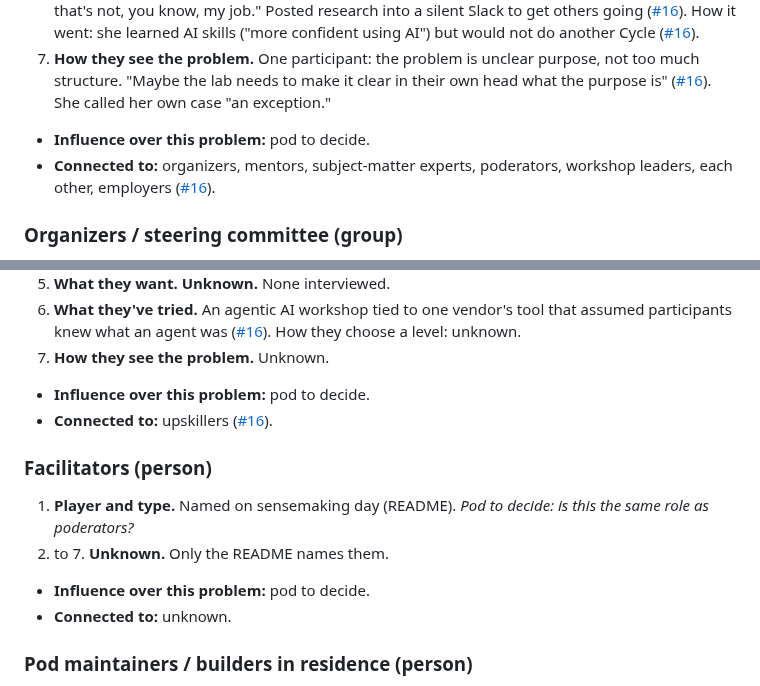
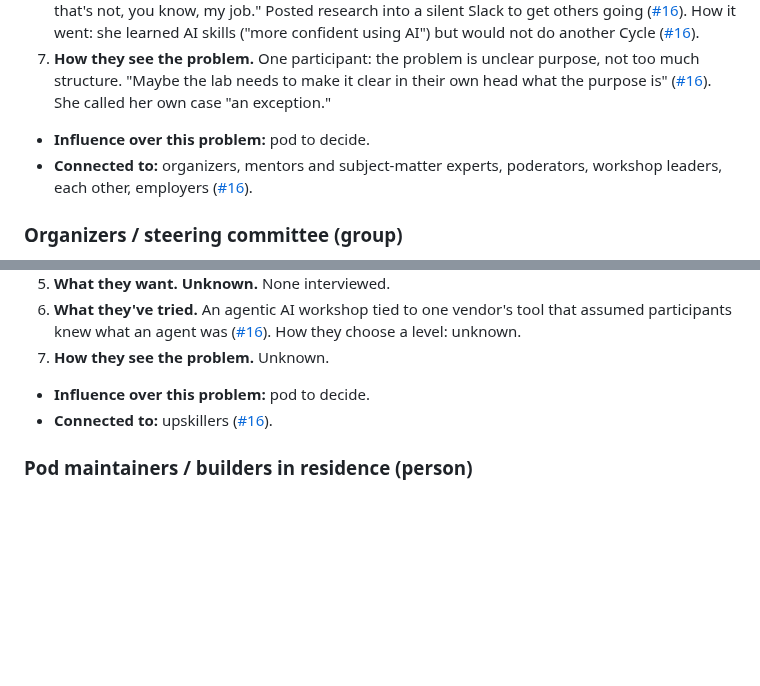
Before and after one commit to wash-TheUpskillingLabs/c04-scaffolding, a Markdown page: research/players.md, 2 parts joined by grey strips. Rendered like a GitHub page; blank space fills up the shorter version.

```diff
--- a/research/players.md
+++ b/research/players.md
@@ -61,7 +62,7 @@ flowchart TB
 6. **What they've tried.** Taught themselves: "I just decided like, okay, you know what, this is what I want to learn." Started the team GitHub repo and explained the process to others: "even though that's not, you know, my job." Posted research into a silent Slack to get others going ([#16](https://github.com/wash-TheUpskillingLabs/c04-scaffolding/issues/16)). How it went: she learned AI skills ("more confident using AI") but would not do another Cycle ([#16](https://github.com/wash-TheUpskillingLabs/c04-scaffolding/issues/16)).
 7. **How they see the problem.** One participant: the problem is unclear purpose, not too much structure. "Maybe the lab needs to make it clear in their own head what the purpose is" ([#16](https://github.com/wash-TheUpskillingLabs/c04-scaffolding/issues/16)). She called her own case "an exception."
 - **Influence over this problem:** pod to decide.
-- **Connected to:** organizers, mentors, subject-matter experts, poderators, workshop leaders, each other, employers ([#16](https://github.com/wash-TheUpskillingLabs/c04-scaffolding/issues/16)).
+- **Connected to:** organizers, mentors and subject-matter experts, poderators, workshop leaders, each other, employers ([#16](https://github.com/wash-TheUpskillingLabs/c04-scaffolding/issues/16)).
 
 ### Organizers / steering committee (group)
 1. **Player and type.** The people who design and run Cycles (group).
@@ -117,12 +107,6 @@ flowchart TB
 7. **How they see the problem.** Unknown.
 - **Influence over this problem:** pod to decide.
 - **Connected to:** upskillers ([#16](https://github.com/wash-TheUpskillingLabs/c04-scaffolding/issues/16)).
-
-### Facilitators (person)
-1. **Player and type.** Named on sensemaking day (README). *Pod to decide: is this the same role as poderators?*
-2. to 7. **Unknown.** Only the README names them.
-- **Influence over this problem:** pod to decide.
-- **Connected to:** unknown.
 
 ### Pod maintainers / builders in residence (person)
 1. **Player and type.** C04 builders who lead the pod's research and projects (person). That's us.
```
Also changed, not shown: other parts of research/players.md (+25 -27 lines).
